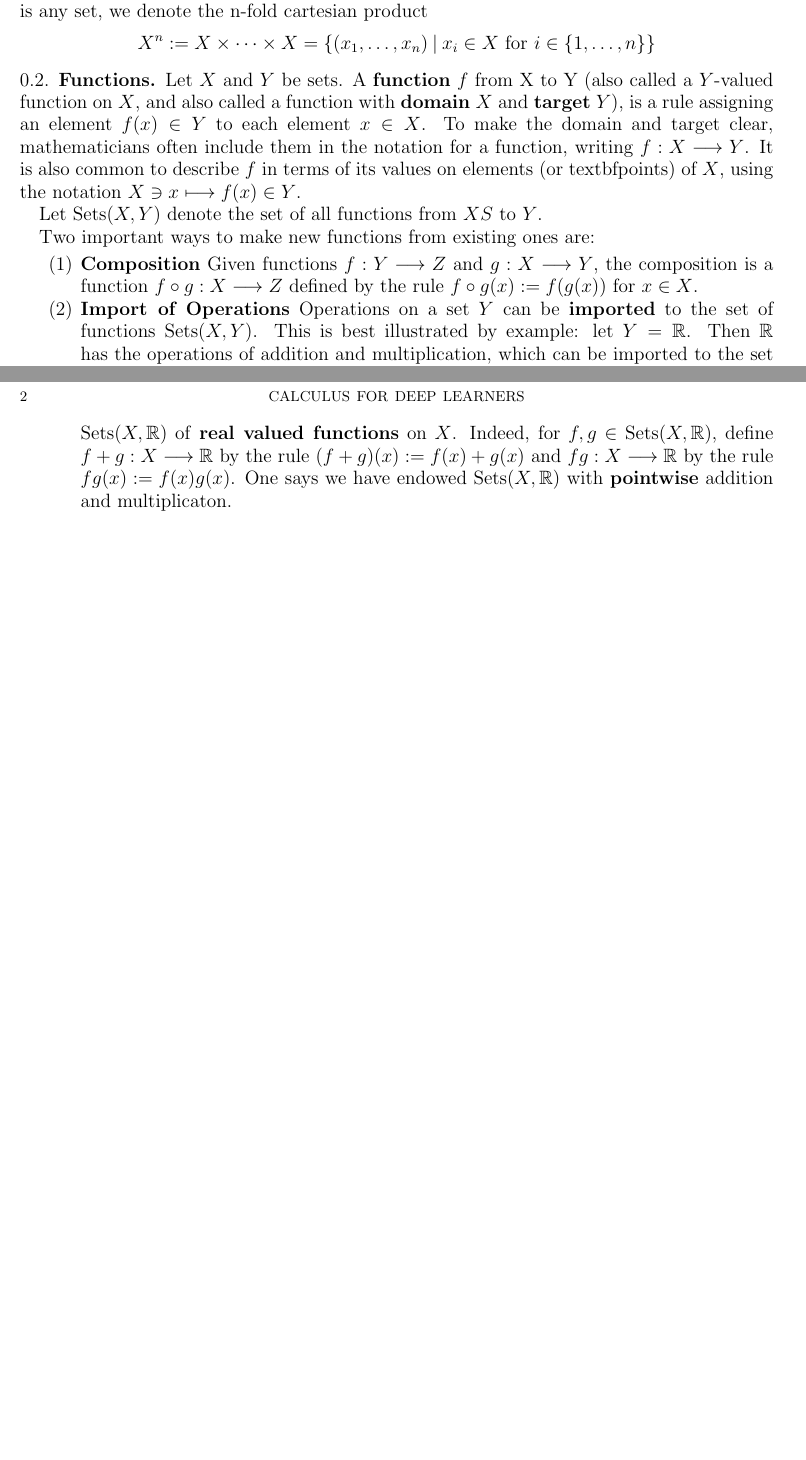
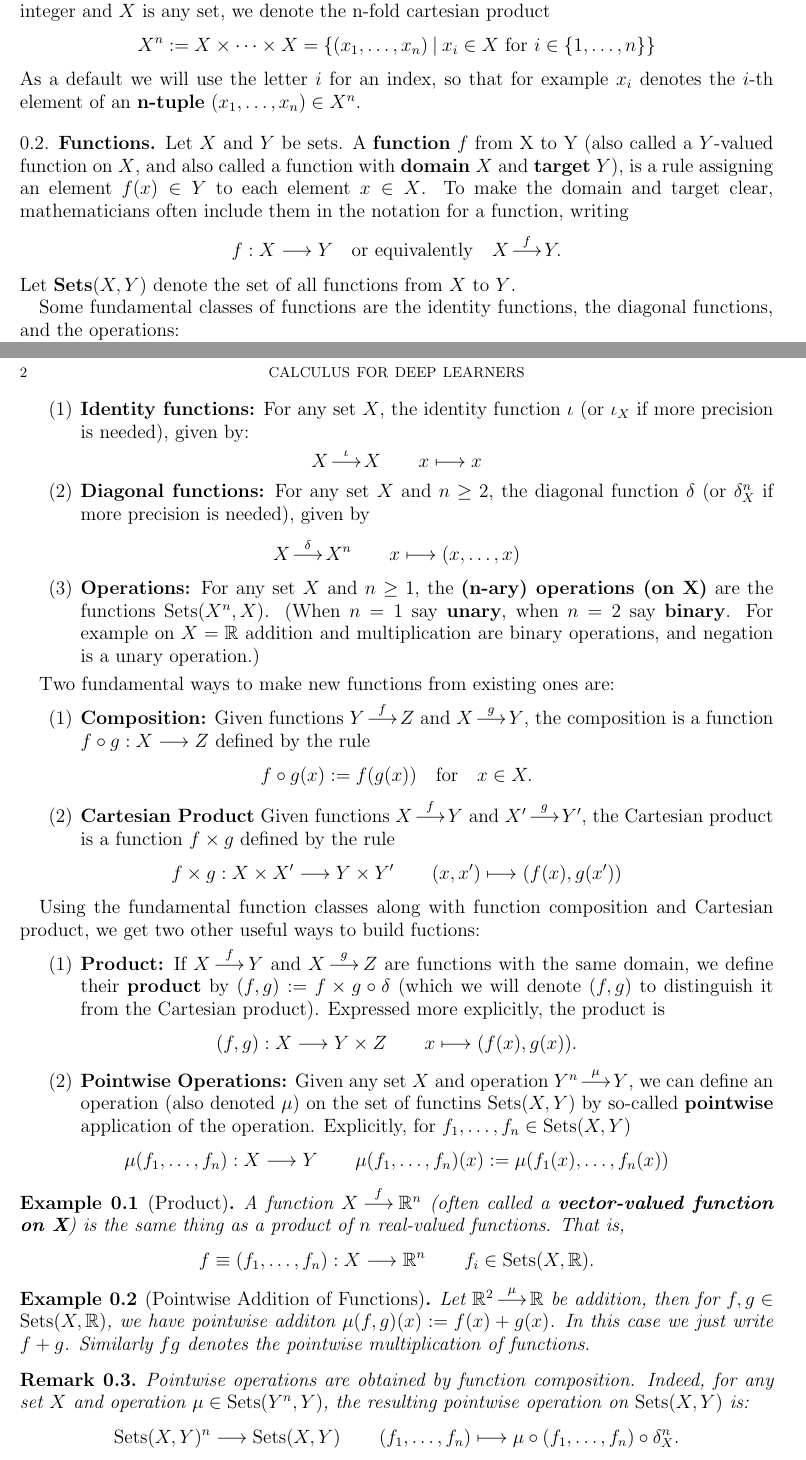
Before and after one commit to CalderBot/neural-math, a LaTeX paper (calculus.tex): two parts of pages 1 and 2 of 3, joined at a grey line, cut so that both start at the same text, the shorter picture padded with empty space. Compiled offline with pdfLaTeX.

Commit message:
Finish functions section.

```diff
--- a/calculus.tex
+++ b/calculus.tex
@@ -23,6 +23,9 @@
 \newcommand{\isom}{\simeq}
 %\newcommand{\def}{\coloneq}
 \newcommand{\wt}{\widetilde}
+\newcommand{\diag}{\delta}
+\newcommand{\id}{\iota}
+\newcommand{\op}{\mu}
 \newcommand{\To}{\longrightarrow}
 \newcommand{\mTo}{\longmapsto}
 \newcommand{\pipe}{\:|\:}
@@ -35,7 +38,7 @@
 \newcommand{\tof}[1]{\stackrel{#1}{\rightarrow}}
 \newcommand{\ltof}[1]{\stackrel{#1}{\leftarrow}}
 \newcommand{\intof}[1]{\stackrel{#1}{\hookrightarrow}}
-\newcommand{\Tof}[1]{\stackrel{#1}{\longrightarrow}}
+\newcommand{\Tof}[1]{\stackrel{#1}{\!\longrightarrow\!}}
 \newcommand{\TOf}[1]{\stackrel{#1}{\Longrightarrow}}
 
 % MATH-------------------------------------------
@@ -74,23 +78,54 @@ The \textbf{set operations} we will use, for two sets $X$ and $Y$, are:
  \item $X \backslash Y = \{ a \pipe a\in X \text{ and } a\notin Y\}$, the \textbf{difference} of $X$ and $Y$.
  \item $X \times Y = \{ (x,y) \pipe x\in X \text{ and } y\in Y\}$, the \textbf{Cartesian product} of $X$ and $Y$.
 \end{itemize}
-The above operations can be iterated multiple times.  If $n$ is a fixed positive integer and $X$ is any set, we denote the n-fold cartesian product
+The above operations can be iterated multiple times.  For example if $n$ is a fixed positive integer and $X$ is any set, we denote the n-fold cartesian product
   $$X^n := X\times \cdots \times X = \{(x_1,\dots,x_n)\pipe x_i\in X \text{ for } i\in \{1,\dots,n\}\}$$
+ As a default we will use the letter $i$ for an index, so that for example $x_i$ denotes the $i$-th element of an \textbf{n-tuple} $(x_1,\dots,x_n)\in X^n$.
 
 
-\subsection{Functions} Let $X$ and $Y$ be sets.  A \textbf{function} $f$ from X to Y (also called a $Y$-valued function on $X$, and also called a function with \textbf{domain} $X$ and \textbf{target} $Y$), is a rule assigning an element $f(x)\in Y$ to each element $x\in X$.  To make the domain and target clear, mathematicians often include them in the notation for a function, writing $f:X\To Y$.  It is also common to describe $f$ in terms of its values on elements (or textbf{points}) of $X$, using the notation $X\ni x\mTo{f(x)}\in Y$.
+\subsection{Functions} Let $X$ and $Y$ be sets.  A \textbf{function} $f$ from X to Y (also called a $Y$-valued function on $X$, and also called a function with \textbf{domain} $X$ and \textbf{target} $Y$), is a rule assigning an element $f(x)\in Y$ to each element $x\in X$.  To make the domain and target clear, mathematicians often include them in the notation for a function, writing
+ \[f:X\To Y\quad\text{or equivalently}\quad X\Tof{f}Y.\]
+ %It is also common to describe $f$ in terms of its values on elements (or \textbf{points}) of $X$, using the notation $X\ni x\mTo{f(x)}\in Y$.
+Let \textbf{Sets}$(X,Y)$ denote the set of all functions from $X$ to $Y$.
 
- Let $\Sets(X,Y)$ denote the set of all functions from $XS$ to $Y$.
-
-Two important ways to make new functions from existing ones are:
+Some fundamental classes of functions are the identity functions, the diagonal functions, and the operations:
 \begin{enumerate}
-\item \textbf{Composition} Given functions $f:Y\To Z$ and $g:X\To Y$, the composition is a function $f\circ g:X\To Z$ defined by the rule $f\circ g(x) := f(g(x)$) for $x\in X$.
-\item \textbf{Import of Operations} Operations on a set $Y$ can be \textbf{imported} to the set of functions $\Sets(X,Y)$.
-This is best illustrated by example: let $Y=\Rb$.  Then $\Rb$ has the operations of addition and multiplication, which can be imported to the set $\Sets(X,\Rb)$ of \textbf{real valued functions} on $X$.
-  Indeed, for $ f,g\in \Sets(X,\Rb)$, define $ f+g:X\To \Rb$ by the rule $(f + g)(x):= f(x)+ g(x)$ and $ fg:X\To \Rb$ by the rule $fg(x):= f(x)g(x)$.  One says we have endowed $\Sets(X,\Rb)$ with \textbf{pointwise} addition and multiplicaton.
+\item \textbf{Identity functions:} For any set $X$, the identity function $\id$ (or $\id_X$ if more precision is needed), given by:
+ \[   X\Tof{\id}X \qquad x\mTo x   \]
+ \item \textbf{Diagonal functions:} For any set $X$ and $n\geq 2$, the diagonal function $\diag$ (or $\diag_X^n$ if more precision is needed), given by
+ \[   X\Tof{\diag}X^n \qquad x\mTo (x,\dots,x)   \]
+ \item \textbf{Operations:} For any set $X$ and $n\geq 1$, the \textbf{(n-ary) operations (on X)} are the functions $\Sets(X^n,X)$.  (When $n=1$ say \textbf{unary}, when $n=2$ say \textbf{binary}.  For example on $X=\Rb$ addition and multiplication are binary operations, and negation is a unary operation.)
 \end{enumerate}
 
-\subsection{Some properties of $\Rb^n$} For any $n\in\Nb$, $$\Rb^n = \{(a_1,\dots,a_n\pipe a_i\in\Rb)$$ is the set of $n-$tuples of real numbers.  But $\Rb^n$ admots musch more structure than just that of a set.  Here is some of the structure we will implicitly equip $Rb^n$ with:
+Two fundamental ways to make new functions from existing ones are:
+\begin{enumerate}
+\item \textbf{Composition:} Given functions $Y\Tof{f} Z$ and $X\Tof{g} Y$, the composition is a function $f\circ g:X\To Z$ defined by the rule
+ \[f\circ g(x) := f(g(x)) \quad\text{for}\quad x\in X.\]
+ \item \textbf{Cartesian Product} Given functions $X\Tof{f} Y$ and $X'\Tof{g} Y'$, the Cartesian product is a function $f\times g$ defined by the rule
+ \[f\times g:X\times X' \To Y\times Y' \qquad (x,x')\mTo (f(x),g(x'))\]
+\end{enumerate}
+
+Using the fundamental function classes along with function composition and Cartesian product, we get two other useful ways to build fuctions:
+\begin{enumerate}
+  \item \textbf{Product:} If $X\Tof{f} Y$ and $X\Tof{g} Z$ are functions with the same domain, we define their \textbf{product} by $(f,g):=f\times g \circ \delta$  (which we will denote $(f,g)$ to distinguish it from the Cartesian product).  Expressed more explicitly, the product is
+ \[    (f,g):X\To Y\times Z \qquad x\mTo (f(x),g(x)). \]
+\item \textbf{Pointwise Operations:} Given any set $X$ and operation $Y^n\Tof{\mu} Y$, we can define an operation (also denoted $\mu$) on the set of functins $\Sets(X,Y)$ by so-called \textbf{pointwise} application of the operation.  Explicitly, for $f_1,\dots,f_n\in \Sets(X,Y)$
+\[\mu(f_1,\dots,f_n):X\To Y\qquad \mu(f_1,\dots,f_n)(x):=\mu(f_1(x),\dots,f_n(x))\]
+\end{enumerate}
+\begin{example}[Product] A function $X\Tof{f} \Rb^n$ (often called a \textbf{vector-valued function on X}) is the same thing as a product of $n$ real-valued functions.  That is,
+\[ f\equiv (f_1,\dots,f_n):X\To \Rb^n \qquad f_i\in \Sets(X,\Rb). \]
+\end{example}
+\begin{example}[Pointwise Addition of Functions]
+Let $\Rb^2\Tof{\mu}\Rb$ be addition, then for $f,g\in\Sets(X,\Rb)$, we have pointwise additon $\op(f,g)(x):= f(x)+g(x)$.  In this case we just write $f+g$.  Similarly $fg$ denotes the pointwise multiplication of functions.
+\end{example}
+
+
+\begin{remark}Pointwise operations are obtained by function composition.  Indeed, for any set $X$ and operation $\op\in\Sets(Y^n,Y)$, the resulting pointwise operation on $\Sets(X,Y)$ is:
+\[ \Sets(X,Y)^n\To\Sets(X,Y)\qquad (f_1,\dots,f_n)\mTo \op\circ(f_1,\dots,f_n)\circ\diag_X^n.\]
+\end{remark}
+
+
+\subsection{Some properties of $\Rb^n$} For any $n\in\Nb$, $$\Rb^n = \{(a_1,\dots,a_n\pipe a_i\in\Rb)$$ is the set of $n-$tuples of real numbers.  But $\Rb^n$ admits much more structure than just that of a set.  Here is some of the structure we will implicitly equip $Rb^n$ with:
 \begin{enumerate}
 \item It is a vector space, and whenever convenient we switch back and forth between viewing elements of $\Rb^n$ as vectors and as points.
 \item For every $p\in [1,\infty]$ there is a measure of \textbf{magnitude (or length)} on $\Rb^n$, given by the formula
```
Also changed, not shown: calculus.tex (7 more changed lines), 1 other file.
